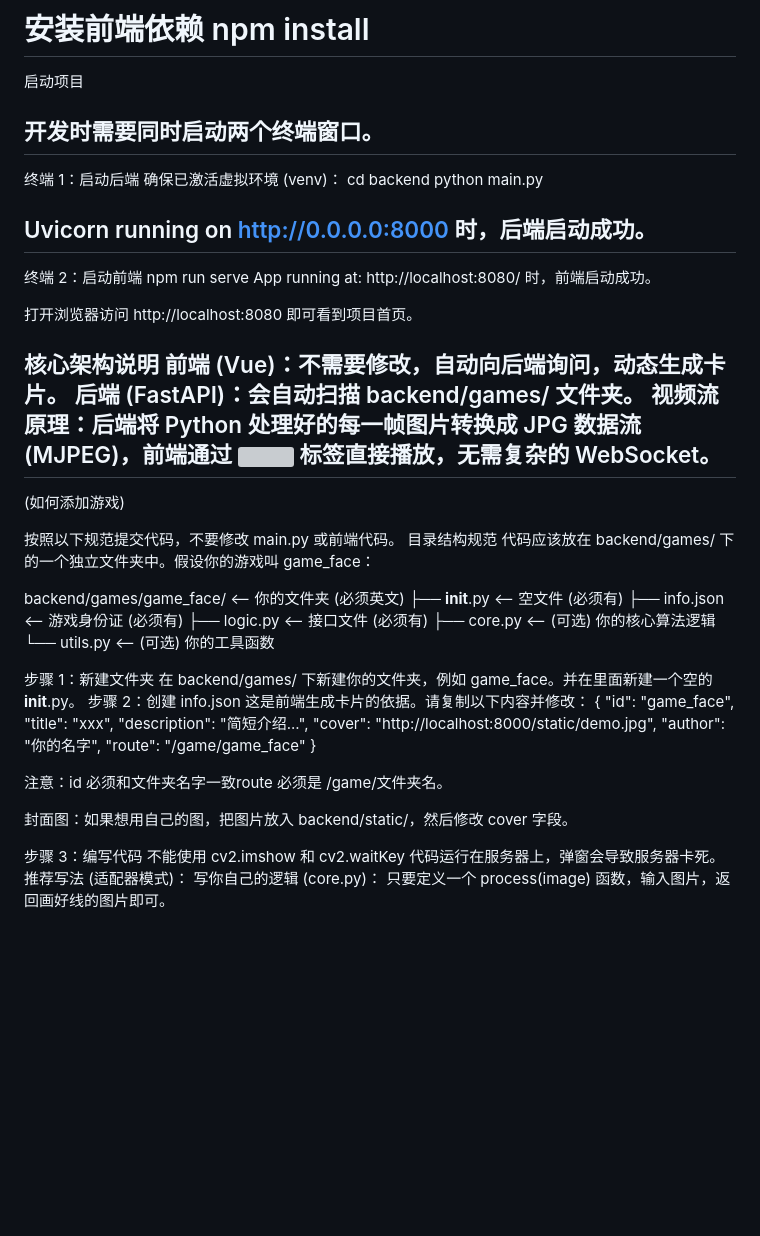
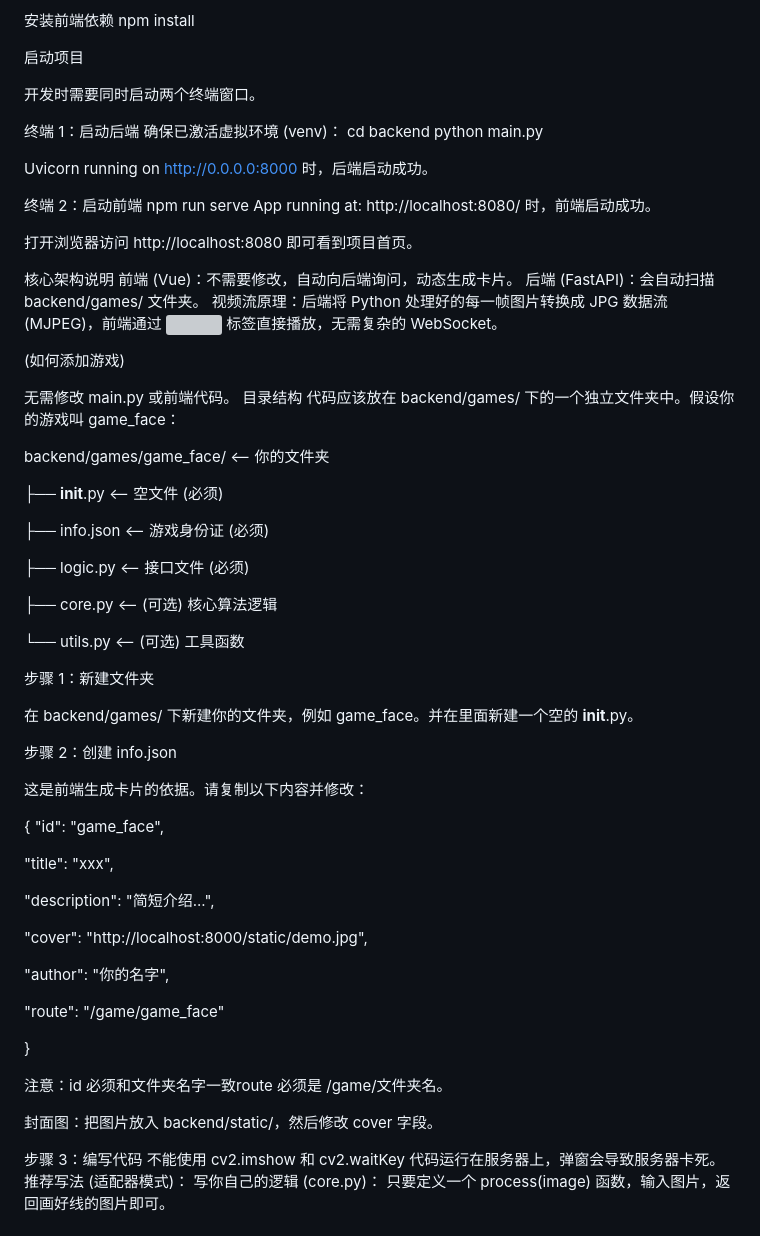
Before and after one commit to terriyyy/Python-project-based-on-MediaPipe, a Markdown page: README.md, the part around the change printed below. Drawn GitHub-style; blank space fills up the shorter version; grey boxes are pictures that could not be loaded.

```diff
--- a/README.md
+++ b/README.md
@@ -47,18 +55,21 @@ cd frontend
 
 安装前端依赖
 npm install
-===============================================
+
+
 启动项目
 
 开发时需要同时启动两个终端窗口。
--------------------------------------------------
+
+
 终端 1：启动后端
 确保已激活虚拟环境 (venv)：
 cd backend
 python main.py
 
 Uvicorn running on http://0.0.0.0:8000 时，后端启动成功。
-------------------------------------------------------
+
+
 终端 2：启动前端
 npm run serve
 App running at: http://localhost:8080/ 时，前端启动成功。
@@ -69,36 +80,52 @@ App running at: http://localhost:8080/ 时，前端启动成功。
 前端 (Vue)：不需要修改，自动向后端询问，动态生成卡片。
 后端 (FastAPI)：会自动扫描 backend/games/ 文件夹。
 视频流原理：后端将 Python 处理好的每一帧图片转换成 JPG 数据流 (MJPEG)，前端通过 <img src="..."> 标签直接播放，无需复杂的 WebSocket。
-----------------------------------------------------------------------------------------------------------------------
+
+
 (如何添加游戏)
 
-按照以下规范提交代码，不要修改 main.py 或前端代码。
-目录结构规范
+无需修改 main.py 或前端代码。
+目录结构
 代码应该放在 backend/games/ 下的一个独立文件夹中。假设你的游戏叫 game_face：
 
-backend/games/game_face/  <-- 你的文件夹 (必须英文)
-├── __init__.py           <-- 空文件 (必须有)
-├── info.json             <-- 游戏身份证 (必须有)
-├── logic.py              <-- 接口文件 (必须有)
-├── core.py               <-- (可选) 你的核心算法逻辑
-└── utils.py              <-- (可选) 你的工具函数
+backend/games/game_face/  <-- 你的文件夹
+
+├── __init__.py           <-- 空文件 (必须)
+
+├── info.json             <-- 游戏身份证 (必须)
+
+├── logic.py              <-- 接口文件 (必须)
+
+├── core.py               <-- (可选) 核心算法逻辑
+
+└── utils.py              <-- (可选) 工具函数
 
 步骤 1：新建文件夹
+
 在 backend/games/ 下新建你的文件夹，例如 game_face。并在里面新建一个空的 __init__.py。
+
 步骤 2：创建 info.json
+
 这是前端生成卡片的依据。请复制以下内容并修改：
+
 {
   "id": "game_face",
+
   "title": "xxx",
+
   "description": "简短介绍...",
+
   "cover": "http://localhost:8000/static/demo.jpg",
+
   "author": "你的名字",
+
   "route": "/game/game_face"
+
 }
 
 注意：id 必须和文件夹名字一致route 必须是 /game/文件夹名。
 
-封面图：如果想用自己的图，把图片放入 backend/static/，然后修改 cover 字段。
+封面图：把图片放入 backend/static/，然后修改 cover 字段。
 
 步骤 3：编写代码
 不能使用 cv2.imshow 和 cv2.waitKey
```
Also changed, not shown: other parts of README.md (+19 -0 lines).
